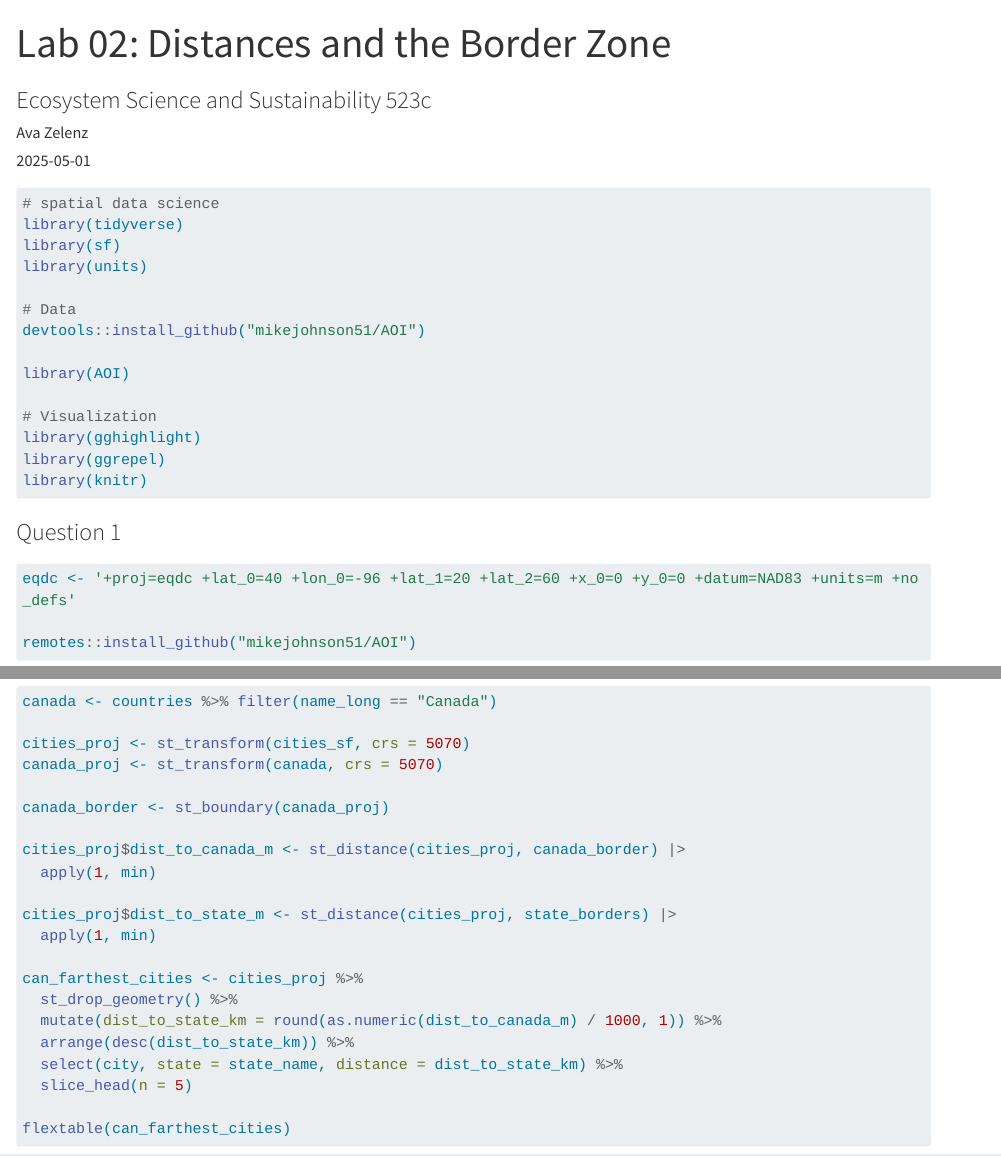
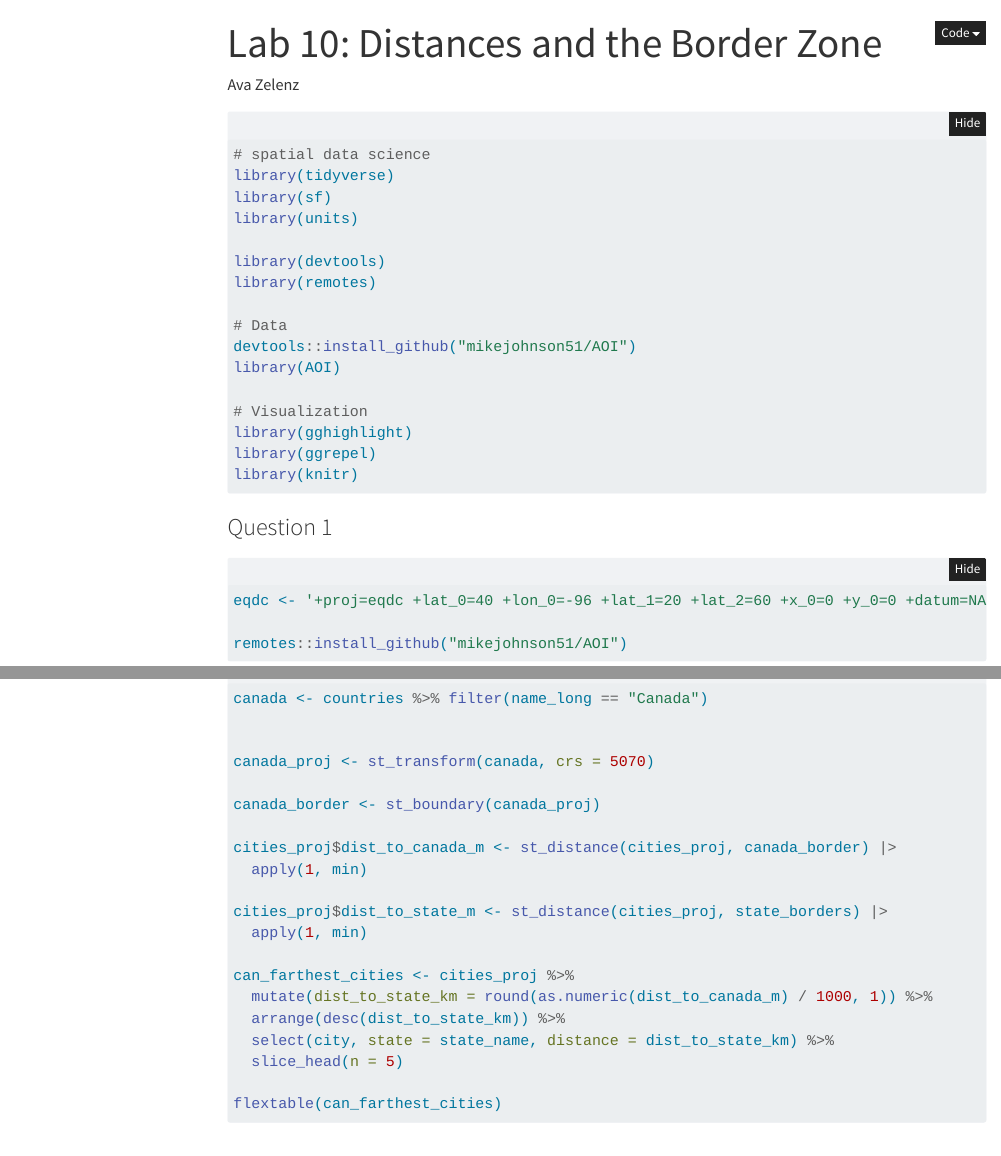
Before and after one commit to avazelenz/lab10, a Quarto document (lab10.qmd): the page in a window 1100 px wide, from its top, and a second part further down, joined at a grey line. Rendered offline with R 4.5, knitr and Pandoc in place of Quarto, with nearby package versions; the code chunks are not run, so their results and figures are left out; folded parts are opened; menus at the side of the page are left out; long lines of code are wrapped.

Commit message:
please please

````diff
--- a/lab-10.qmd
+++ b/lab10.qmd
@@ -1,12 +1,15 @@
 ---
-title: "Lab 02: Distances and the Border Zone"
-subtitle: 'Ecosystem Science and Sustainability 523c'
+title: "Lab 10: Distances and the Border Zone"
 author: Ava Zelenz
-date: "2025-05-01"
-format: html
+format:
+  html:
+    code-fold: true
+    toc: true
 execute:
   echo: true
 ---
+
+
 
 ```{r}
 # spatial data science
@@ -14,9 +17,11 @@ library(tidyverse)
 library(sf)
 library(units)
 
+library(devtools)
+library(remotes)
+
 # Data
 devtools::install_github("mikejohnson51/AOI")
-
 library(AOI)
 
 # Visualization
@@ -177,7 +181,7 @@ flextable(mex_farthest_cities)
 ```{r}
 canada <- countries %>% filter(name_long == "Canada")
 
-cities_proj <- st_transform(cities_sf, crs = 5070)
+
 canada_proj <- st_transform(canada, crs = 5070)
 
 canada_border <- st_boundary(canada_proj)
@@ -189,7 +193,6 @@ cities_proj$dist_to_state_m <- st_distance(cities_proj, state_borders) |>
   apply(1, min)
 
 can_farthest_cities <- cities_proj %>%
-  st_drop_geometry() %>%
   mutate(dist_to_state_km = round(as.numeric(dist_to_canada_m) / 1000, 1)) %>%
   arrange(desc(dist_to_state_km)) %>%
   select(city, state = state_name, distance = dist_to_state_km) %>%
````
Also changed, not shown: _quarto.yml (+0 -2 lines), lab10.qmd (1 more changed lines), 19 other files.
